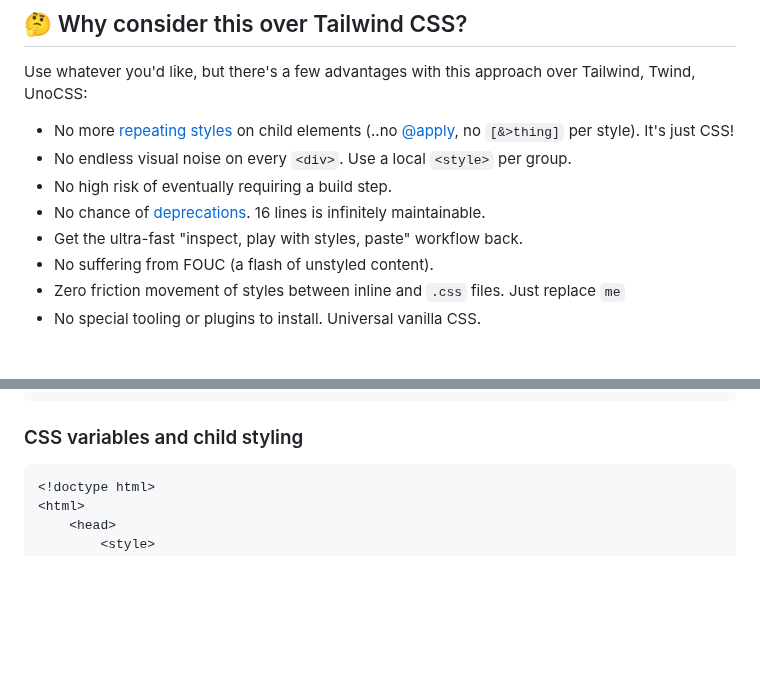
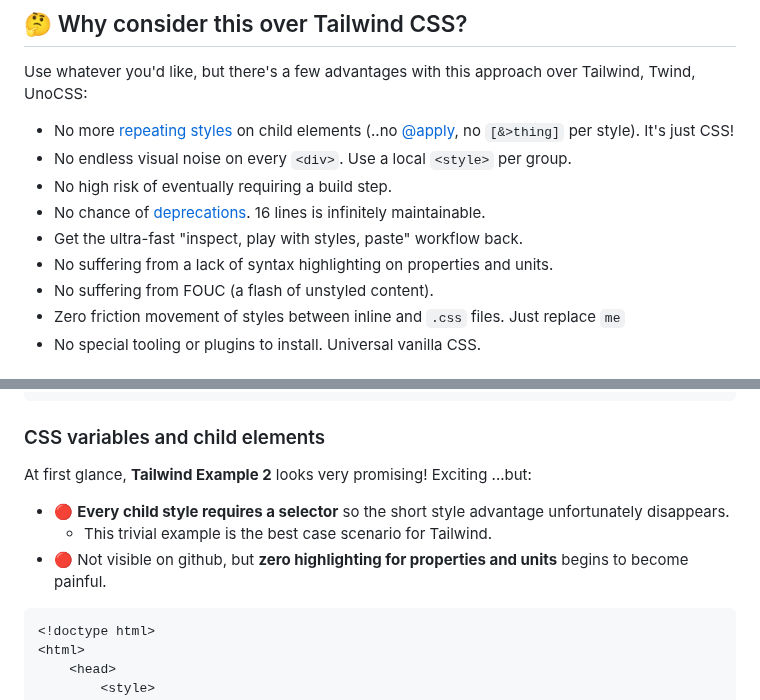
Before and after one commit to gnat/css-scope-inline, a Markdown page: README.md, 2 parts joined by grey strips. GitHub-like rendering; blank space fills up the shorter version.

Commit message:
Added more Tailwind showndown notes.

````diff
--- a/README.md
+++ b/README.md
@@ -52,6 +52,7 @@ Use whatever you'd like, but there's a few advantages with this approach over Ta
 * No high risk of eventually requiring a build step.
 * No chance of [deprecations](https://windicss.org/posts/sunsetting.html). 16 lines is infinitely maintainable.
 * Get the ultra-fast "inspect, play with styles, paste" workflow back.
+* No suffering from a lack of syntax highlighting on properties and units.
 * No suffering from FOUC (a flash of unstyled content).
 * Zero friction movement of styles between inline and `.css` files. Just replace `me`
 * No special tooling or plugins to install. Universal vanilla CSS.
@@ -103,7 +104,12 @@ Tailwind verbosity goes up with more child elements.
     <div class="bg-[green]">green</div>
 </div>
 ```
-### CSS variables and child styling
+
+### CSS variables and child elements
+At first glance, **Tailwind Example 2** looks very promising! Exciting ...but:
+* 🔴 **Every child style requires a selector** so the short style advantage unfortunately disappears.
+  * This trivial example is the best case scenario for Tailwind.
+* 🔴 Not visible on github, but **zero highlighting for properties and units** begins to become painful.
 ```html
 <!doctype html>
 <html>
````
